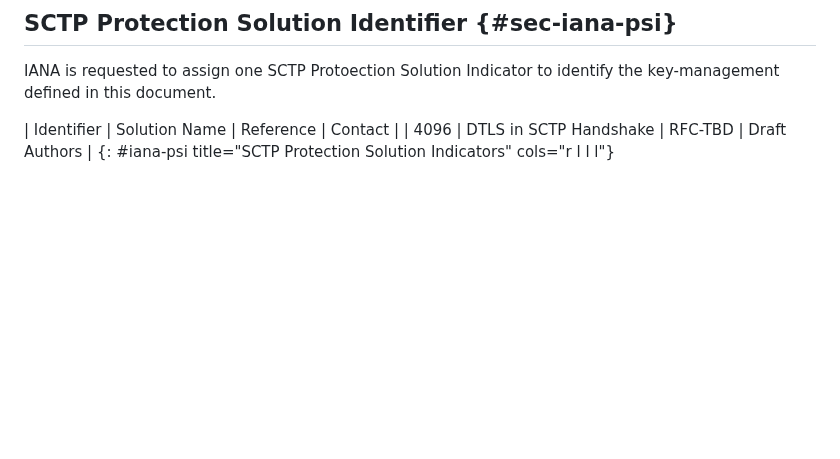
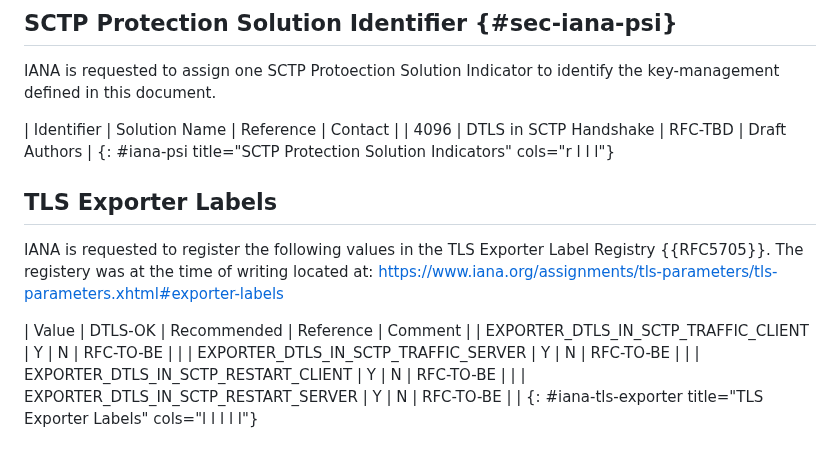
Before and after one commit to gloinul/draft-westerlund-tsvwg-sctp-dtls-handshake, a Markdown page: draft-westerlund-tsvwg-sctp-dtls-handshake.md, the part around the change. Rendered like a GitHub page; blank space fills up the shorter version.

Commit message:
Added IANA registration of the TLS Exporter labels

```diff
--- a/draft-westerlund-tsvwg-sctp-dtls-handshake.md
+++ b/draft-westerlund-tsvwg-sctp-dtls-handshake.md
@@ -1202,3 +1202,16 @@ identify the key-management defined in this document.
 | Identifier | Solution Name | Reference | Contact |
 | 4096 | DTLS in SCTP Handshake | RFC-TBD | Draft Authors |
 {: #iana-psi title="SCTP Protection Solution Indicators" cols="r l l l"}
+
+## TLS Exporter Labels
+
+IANA is requested to register the following values in the TLS Exporter
+Label Registry {{RFC5705}}. The registery was at the time of writing located
+at: https://www.iana.org/assignments/tls-parameters/tls-parameters.xhtml#exporter-labels
+
+| Value | DTLS-OK | Recommended | Reference | Comment |
+| EXPORTER_DTLS_IN_SCTP_TRAFFIC_CLIENT | Y | N | RFC-TO-BE | |
+| EXPORTER_DTLS_IN_SCTP_TRAFFIC_SERVER | Y | N | RFC-TO-BE | |
+| EXPORTER_DTLS_IN_SCTP_RESTART_CLIENT | Y | N | RFC-TO-BE | |
+| EXPORTER_DTLS_IN_SCTP_RESTART_SERVER | Y | N | RFC-TO-BE | |
+{: #iana-tls-exporter title="TLS Exporter Labels" cols="l l l l l"}
```
